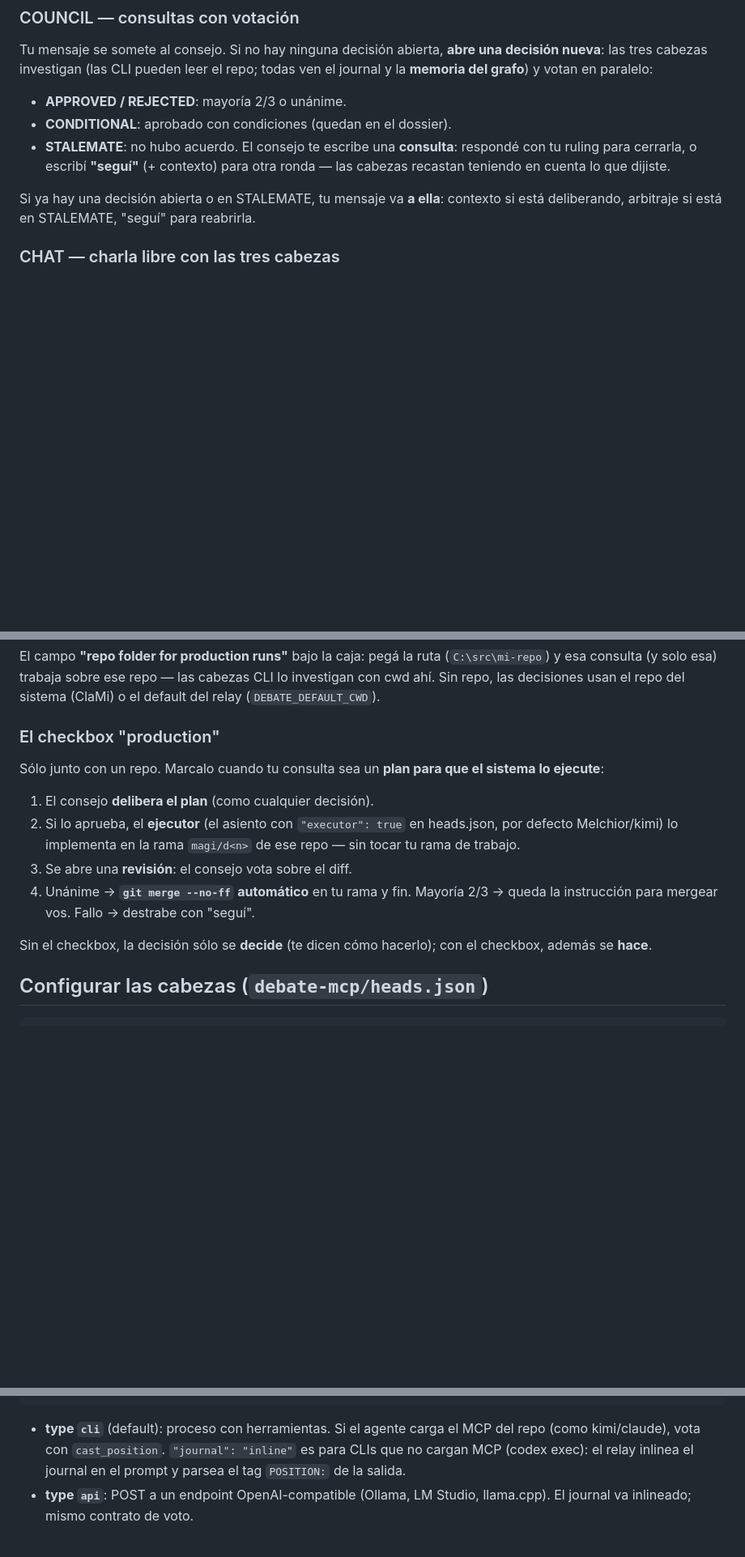
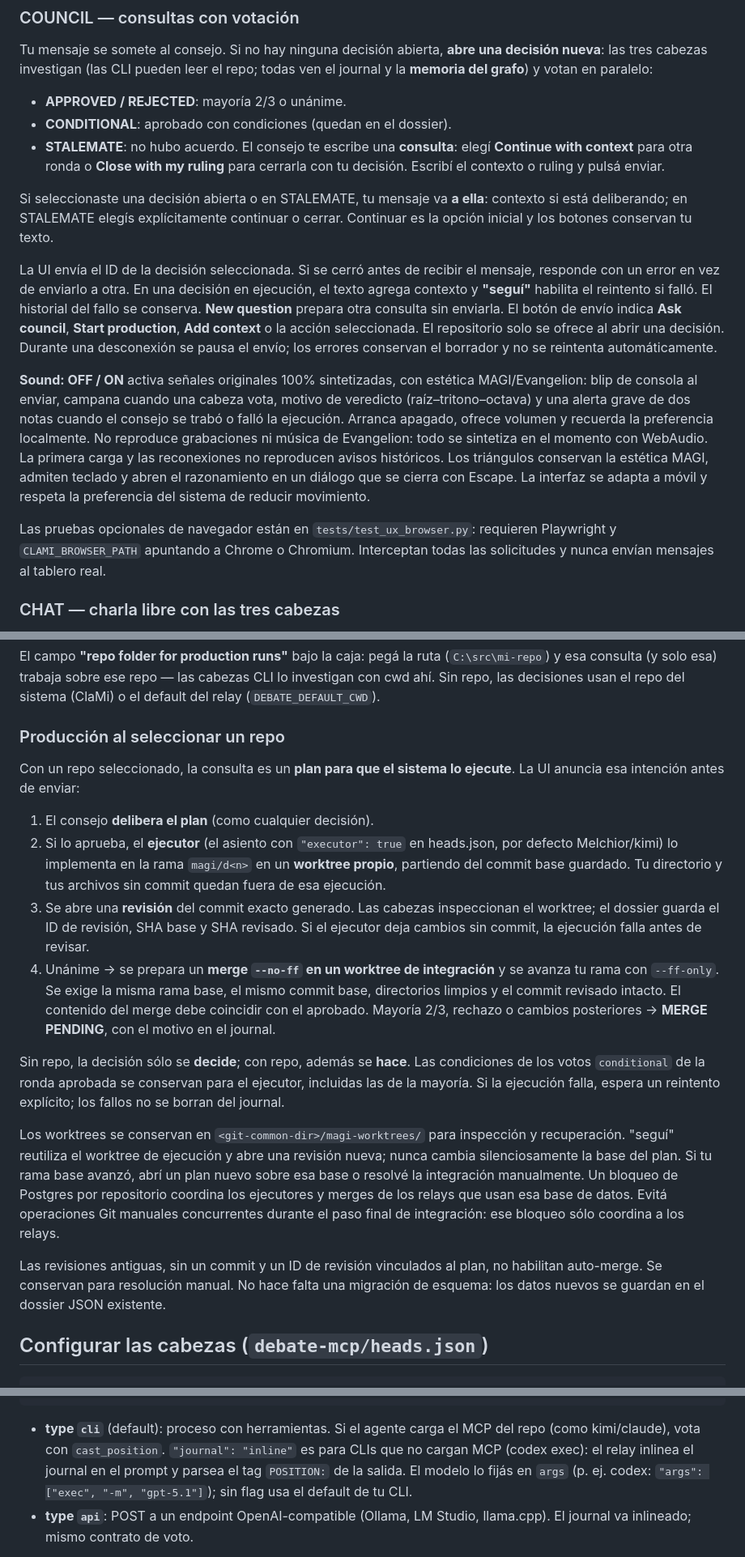
Before and after one commit to Adrian-Sandwich/ClaMi, a Markdown page: README.md, 3 parts joined by grey strips. Shown: that part at 81% size. GitHub-like rendering; blank space fills up the shorter version.

```diff
--- a/README.md
+++ b/README.md
@@ -86,12 +90,36 @@ repo; todas ven el journal y la **memoria del grafo**) y votan en paralelo:
 - **APPROVED / REJECTED**: mayoría 2/3 o unánime.
 - **CONDITIONAL**: aprobado con condiciones (quedan en el dossier).
 - **STALEMATE**: no hubo acuerdo. El consejo te escribe una **consulta**:
-  respondé con tu ruling para cerrarla, o escribí **"seguí"** (+ contexto)
-  para otra ronda — las cabezas recastan teniendo en cuenta lo que dijiste.
+  elegí **Continue with context** para otra ronda o **Close with my ruling**
+  para cerrarla con tu decisión. Escribí el contexto o ruling y pulsá enviar.
 
-Si ya hay una decisión abierta o en STALEMATE, tu mensaje va **a ella**:
-contexto si está deliberando, arbitraje si está en STALEMATE, "seguí" para
-reabrirla.
+Si seleccionaste una decisión abierta o en STALEMATE, tu mensaje va **a ella**:
+contexto si está deliberando; en STALEMATE elegís explícitamente continuar
+o cerrar. Continuar es la opción inicial y los botones conservan tu texto.
+
+La UI envía el ID de la decisión seleccionada. Si se cerró antes de recibir
+el mensaje, responde con un error en vez de enviarlo a otra. En una decisión
+en ejecución, el texto agrega contexto y **"seguí"** habilita el reintento
+si falló. El historial del fallo se conserva. **New question** prepara otra
+consulta sin enviarla. El botón de envío indica **Ask council**, **Start
+production**, **Add context** o la acción seleccionada. El repositorio solo
+se ofrece al abrir una decisión. Durante una desconexión se pausa el envío;
+los errores conservan el borrador y no se reintenta automáticamente.
+
+**Sound: OFF / ON** activa señales originales 100% sintetizadas, con estética
+MAGI/Evangelion: blip de consola al enviar, campana cuando una cabeza vota,
+motivo de veredicto (raíz–tritono–octava) y una alerta grave de dos notas
+cuando el consejo se trabó o falló la ejecución. Arranca apagado, ofrece
+volumen y recuerda la preferencia localmente. No reproduce grabaciones ni
+música de Evangelion: todo se sintetiza en el momento con WebAudio.
+La primera carga y las reconexiones no reproducen avisos históricos.
+Los triángulos conservan la estética MAGI, admiten teclado y abren el
+razonamiento en un diálogo que se cierra con Escape. La interfaz se adapta
+a móvil y respeta la preferencia del sistema de reducir movimiento.
+
+Las pruebas opcionales de navegador están en `tests/test_ux_browser.py`:
+requieren Playwright y `CLAMI_BROWSER_PATH` apuntando a Chrome o Chromium.
+Interceptan todas las solicitudes y nunca envían mensajes al tablero real.
 
 ### CHAT — charla libre con las tres cabezas
 
@@ -120,22 +148,41 @@ El campo **"repo folder for production runs"** bajo la caja: pegá la ruta
 cabezas CLI lo investigan con cwd ahí. Sin repo, las decisiones usan el repo
 del sistema (ClaMi) o el default del relay (`DEBATE_DEFAULT_CWD`).
 
-### El checkbox "production"
+### Producción al seleccionar un repo
 
-Sólo junto con un repo. Marcalo cuando tu consulta sea un **plan para que el
-sistema lo ejecute**:
+Con un repo seleccionado, la consulta es un **plan para que el sistema lo
+ejecute**. La UI anuncia esa intención antes de enviar:
 
 1. El consejo **delibera el plan** (como cualquier decisión).
 2. Si lo aprueba, el **ejecutor** (el asiento con `"executor": true` en
    heads.json, por defecto Melchior/kimi) lo implementa en la rama
-   `magi/d<n>` de ese repo — sin tocar tu rama de trabajo.
-3. Se abre una **revisión**: el consejo vota sobre el diff.
-4. Unánime → **`git merge --no-ff` automático** en tu rama y fin. Mayoría
-   2/3 → queda la instrucción para mergear vos. Fallo → destrabe con
-   "seguí".
+   `magi/d<n>` en un **worktree propio**, partiendo del commit base guardado.
+   Tu directorio y tus archivos sin commit quedan fuera de esa ejecución.
+3. Se abre una **revisión** del commit exacto generado. Las cabezas inspeccionan
+   el worktree; el dossier guarda el ID de revisión, SHA base y SHA revisado.
+   Si el ejecutor deja cambios sin commit, la ejecución falla antes de revisar.
+4. Unánime → se prepara un **merge `--no-ff` en un worktree de integración**
+   y se avanza tu rama con `--ff-only`. Se exige la misma rama base, el mismo
+   commit base, directorios limpios y el commit revisado intacto. El contenido
+   del merge debe coincidir con el aprobado. Mayoría 2/3, rechazo o cambios
+   posteriores → **MERGE PENDING**, con el motivo en el journal.
 
-Sin el checkbox, la decisión sólo se **decide** (te dicen cómo hacerlo); con
-el checkbox, además se **hace**.
+Sin repo, la decisión sólo se **decide**; con repo, además se **hace**.
+Las condiciones de los votos `conditional` de la ronda aprobada se conservan
+para el ejecutor, incluidas las de la mayoría. Si la ejecución falla, espera
+un reintento explícito; los fallos no se borran del journal.
+
+Los worktrees se conservan en `<git-common-dir>/magi-worktrees/` para inspección
+y recuperación. "seguí" reutiliza el worktree de ejecución y abre una revisión
+nueva; nunca cambia silenciosamente la base del plan. Si tu rama base avanzó,
+abrí un plan nuevo sobre esa base o resolvé la integración manualmente.
+Un bloqueo de Postgres por repositorio coordina los ejecutores y merges de los
+relays que usan esa base de datos. Evitá operaciones Git manuales concurrentes
+durante el paso final de integración: ese bloqueo sólo coordina a los relays.
+
+Las revisiones antiguas, sin un commit y un ID de revisión vinculados al plan,
+no habilitan auto-merge. Se conservan para resolución manual. No hace falta una
+migración de esquema: los datos nuevos se guardan en el dossier JSON existente.
 
 ## Configurar las cabezas (`debate-mcp/heads.json`)
 
@@ -158,7 +205,9 @@ el checkbox, además se **hace**.
 - **type `cli`** (default): proceso con herramientas. Si el agente carga el
   MCP del repo (como kimi/claude), vota con `cast_position`. `"journal":
   "inline"` es para CLIs que no cargan MCP (codex exec): el relay inlinea el
-  journal en el prompt y parsea el tag `POSITION:` de la salida.
+  journal en el prompt y parsea el tag `POSITION:` de la salida. El modelo lo
+  fijás en `args` (p. ej. codex: `"args": ["exec", "-m", "gpt-5.1"]`); sin
+  flag usa el default de tu CLI.
 - **type `api`**: POST a un endpoint OpenAI-compatible (Ollama, LM Studio,
   llama.cpp). El journal va inlineado; mismo contrato de voto.
 
```
Also changed, not shown: other parts of README.md (+11 -1 lines), docs/ux-desktop.png (added), docs/ux-mobile.png (added), 16 other files.
